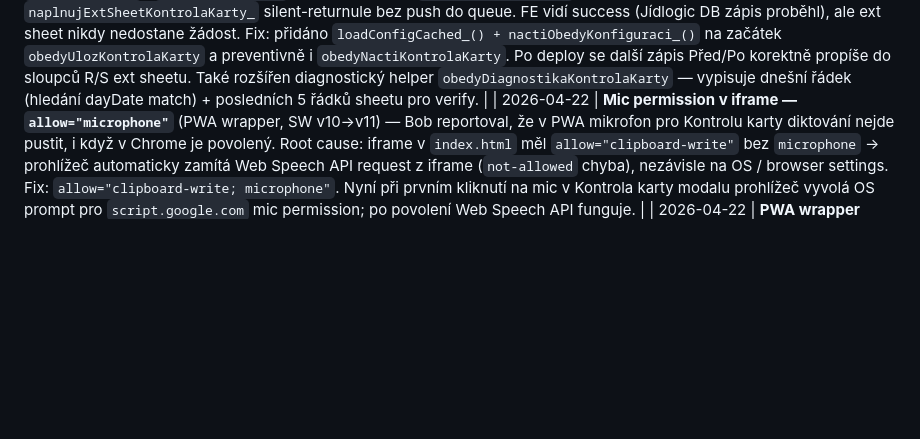
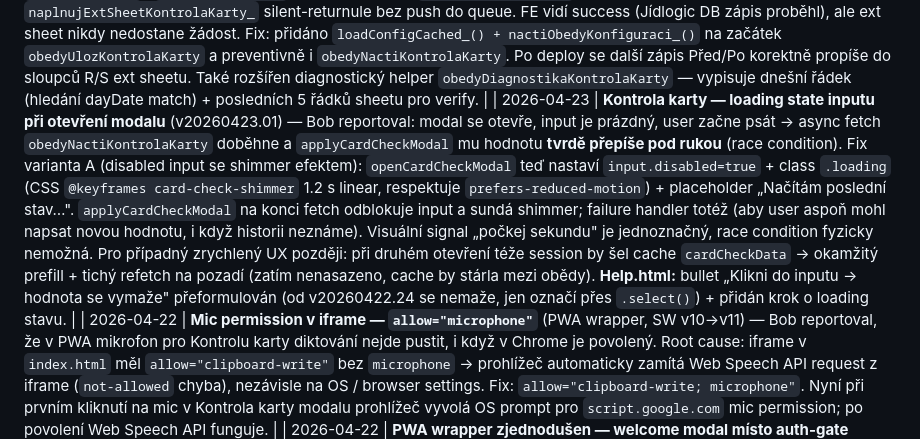
Before and after one commit to jurencak-bob/menza-jidlog, a Markdown page: JIDLOGIC-DOKUMENTACE.md, the part around the change. GitHub-like rendering; blank space fills up the shorter version.

Commit message:
Dokumentace: Kontrola karty — loading state inputu (v20260423.01)
Fix race condition při otevření modalu (prefill přepsal, co user mezitím napsal).

Co-Authored-By: Claude Opus 4.7 (1M context) <noreply@anthropic.com>

```diff
--- a/JIDLOGIC-DOKUMENTACE.md
+++ b/JIDLOGIC-DOKUMENTACE.md
@@ -720,6 +720,7 @@ Aplikuje se v `zapisDoExternSheetu_` i `zapisDobitiDoExternSheetu_`. Staré pozn
 | 2026-04-22 | **„Těš se, zítra" — přísnější logika zobrazení** (v20260422.25) — Bob reportoval: ve čtvrtek ráno (pracovní den, scraping ještě neskončil) se zobrazovalo „Těš se, další pracovní den je Pá 24.04.2026" — nesmysl, když dnes je pracovní den. Nová logika: hláška **jen když** `isToday && DATA.nextWorkingDay === tomorrow && day.reason !== 'not-yet-loaded'`. Tj.: (a) dnes je closed (víkend/svátek/poslední den odstávky) a (b) zítra je pracovní den a (c) nejsme v stavu `not-yet-loaded` (= dnes je pracovní den bez stažené menu, těšit se neplatí). Text zkrácen na **„Těš se, zítra zase vaříme."** (bez data, protože to VŽDY je zítra). Pro odstávky: pokud `reopenDate === tomorrow`, „Provoz začíná znovu: zítra" místo data. Nový helper `ziskejZitrekStr_()` — pendant `ziskejDnesStr_()`, vrací yyyy-MM-dd zítřka v Europe/Prague TZ. |
 | 2026-04-22 | **Stav karty modal — UX úpravy po produkčním testu** (v20260422.24) — *(1)* **Inputy nepromazávat na focus** — hodnota zůstává, `input.select()` ji označí aby user mohl rovnou přepisovat (iOS Safari fix: `setTimeout 0`). *(2)* **Vždy 2 desetinná místa v inputu** — `input.value = prefill.toFixed(2).replace('.',',')`; nový helper `normalizeCardCheckInput(el)` běží na `onblur` (když user napíše „1,5" → po opuštění fieldu „1,50"). *(3)* **Info pod inputem zjednodušeno** — nový format „Dnes uloženo 1,50 Kč 23.04. 13:10, Bohumil Jurencak" (jen pro uloženou hodnotu; odhady/prefill bez info textu). FE helper `emailToFullNameFE(email)` (ekvivalent `emailToFullName_` z backendu, bez diakritiky — „Bohumil Jurencak"), `formatDateDM_(iso)` pro „DD.MM." bez roku. *(4)* **Útrata + rozdíl vždy s „Kč" jednotkou** — nový helper `formatKcUnit(n)` = `formatKc(n) + ' Kč'`. Celá čísla bez setin („0 Kč"), desetinná s 2 místy („1,50 Kč"). *(5)* **Záporný rozdíl orámovat** — pokud `Před − Po < 0` (karta narostla, anomálie), strong element dostane class `.negative` → oranžové pozadí + padding + color (stejné jako `.food-item.dirty .food-price` badge). *(6)* **Match sekce „Sedí/Nesedí" úplně odstraněna** — uživatel to vidí z barvy rozdílu (černá = OK, oranžová badge = anomálie). |
 | 2026-04-22 | **BUG FIX: Kontrola karty se nepropisuje do ext sheetu** (v20260422.23) — root cause identifikovaný přes `obedyDiagnostikaKontrolaKarty` helper: fronta `OBEDY_EXT_QUEUE` byla prázdná i po save (0 jobů). `obedyUlozKontrolaKarty` chyběl úvodní `loadConfigCached_()` + `nactiObedyKonfiguraci_()`, které běží v `obedyUlozVyber` i `obedyDobijKredit`. Bez nich zůstalo `OBEDY.EXT_SHEET_URL` na default prázdné → `naplnujExtSheetKontrolaKarty_` silent-returnule bez push do queue. FE vidí success (Jídlogic DB zápis proběhl), ale ext sheet nikdy nedostane žádost. Fix: přidáno `loadConfigCached_() + nactiObedyKonfiguraci_()` na začátek `obedyUlozKontrolaKarty` a preventivně i `obedyNactiKontrolaKarty`. Po deploy se další zápis Před/Po korektně propíše do sloupců R/S ext sheetu. Také rozšířen diagnostický helper `obedyDiagnostikaKontrolaKarty` — vypisuje dnešní řádek (hledání dayDate match) + posledních 5 řádků sheetu pro verify. |
+| 2026-04-23 | **Kontrola karty — loading state inputu při otevření modalu** (v20260423.01) — Bob reportoval: modal se otevře, input je prázdný, user začne psát → async fetch `obedyNactiKontrolaKarty` doběhne a `applyCardCheckModal` mu hodnotu **tvrdě přepíše pod rukou** (race condition). Fix varianta A (disabled input se shimmer efektem): `openCardCheckModal` teď nastaví `input.disabled=true` + class `.loading` (CSS `@keyframes card-check-shimmer` 1.2 s linear, respektuje `prefers-reduced-motion`) + placeholder „Načítám poslední stav…". `applyCardCheckModal` na konci fetch odblokuje input a sundá shimmer; failure handler totéž (aby user aspoň mohl napsat novou hodnotu, i když historii neznáme). Visuální signal „počkej sekundu" je jednoznačný, race condition fyzicky nemožná. Pro případný zrychlený UX později: při druhém otevření téže session by šel cache `cardCheckData` → okamžitý prefill + tichý refetch na pozadí (zatím nenasazeno, cache by stárla mezi obědy).  **Help.html:** bullet „Klikni do inputu → hodnota se vymaže" přeformulován (od v20260422.24 se nemaže, jen označí přes `.select()`) + přidán krok o loading stavu. |
 | 2026-04-22 | **Mic permission v iframe — `allow="microphone"`** (PWA wrapper, SW v10→v11) — Bob reportoval, že v PWA mikrofon pro Kontrolu karty diktování nejde pustit, i když v Chrome je povolený. Root cause: iframe v `index.html` měl `allow="clipboard-write"` bez `microphone` → prohlížeč automaticky zamítá Web Speech API request z iframe (`not-allowed` chyba), nezávisle na OS / browser settings. Fix: `allow="clipboard-write; microphone"`. Nyní při prvním kliknutí na mic v Kontrola karty modalu prohlížeč vyvolá OS prompt pro `script.google.com` mic permission; po povolení Web Speech API funguje. |
 | 2026-04-22 | **PWA wrapper zjednodušen — welcome modal místo auth-gate** (v20260422.21, SW v9→v10) — odstraněn celý auth-gate overlay, postMessage handshake, Storage Access API logika, 3s timeout ladění. Nahrazeno **jednorázovým welcome modalem** na first-run (localStorage flag `jidlogic-welcomed`). Obsah: vítací text, seznam požadavků (přihlášení @blogic.cz + povolené cookies), amber „fallback note" s odkazem na přímou GAS URL pro případ cookie blocking v iframe. Po kliknutí „Rozumím, pokračovat" se flag uloží a modál se už nikdy nezobrazí. **Proč:** dřívější auth-gate detekoval cookie blocking (Chrome Tracking Protection) nespolehlivě — false positives u validních blogic userů. PostMessage handshake z Obedy.html → PWA wrapper dříve fungoval, ale přes den se Chrome cookie policy pravděpodobně zpřísnila (původní `v20260422.13` logika ráno fungovala, odpoledne nefungovala). Místo boje s prohlížečem — **trust, but explain**: user je dospělý, poví mu se, co potřebuje, a pokud appka nejede, má escape hatch v modalu. **SW v9 → v10:** přechod z plného ikona bundle v SHELL_URLS (9 souborů — race condition s GitHub Pages propagation potenciálně shodila install) na **minimal core shell** (4 soubory) + **on-demand caching** ikon přes fetch handler. Robustnější proti failed resource. Early postMessage v Obedy.html **zachovaný** (deprecated ale neškodí) pro případ, že by PWA wrapper někdy handshake znovu potřeboval. |
 | 2026-04-22 | **Auth-gate: Storage Access API pokus + fallback „Otevřít přímo"** (PWA wrapper, SW v8→v9) — experimentální přístup k řešení Chrome Tracking Protection bez opuštění iframe. Feature detect `document.requestStorageAccessFor` (Chrome 120+, enterprise/experimental) → pokud je dostupná, v auth-gate se zobrazí tlačítko **„Povolit cookies v iframe"**. Klik zavolá `requestStorageAccessFor('https://script.google.com/')` — prohlížeč vyskočí OS prompt s žádostí o povolení cookies pro Google uvnitř iframe. Pokud user potvrdí → iframe se reloaduje, cookies projdou, Obedy.html se načte normálně. Pokud browser API nepodporuje nebo user odmítne → fallback „Otevřít Jídlogic přímo" v novém tabu (bez iframe). **Pozn.:** API je experimentální a nefunguje ve všech browserech/kombinacích. Pokud nefunguje ani na Bob's Chrome mobile, zkusíme další alternativy (full-page redirect místo iframe, nebo navigace přímo na GAS URL jako PWA start_url). |
```
